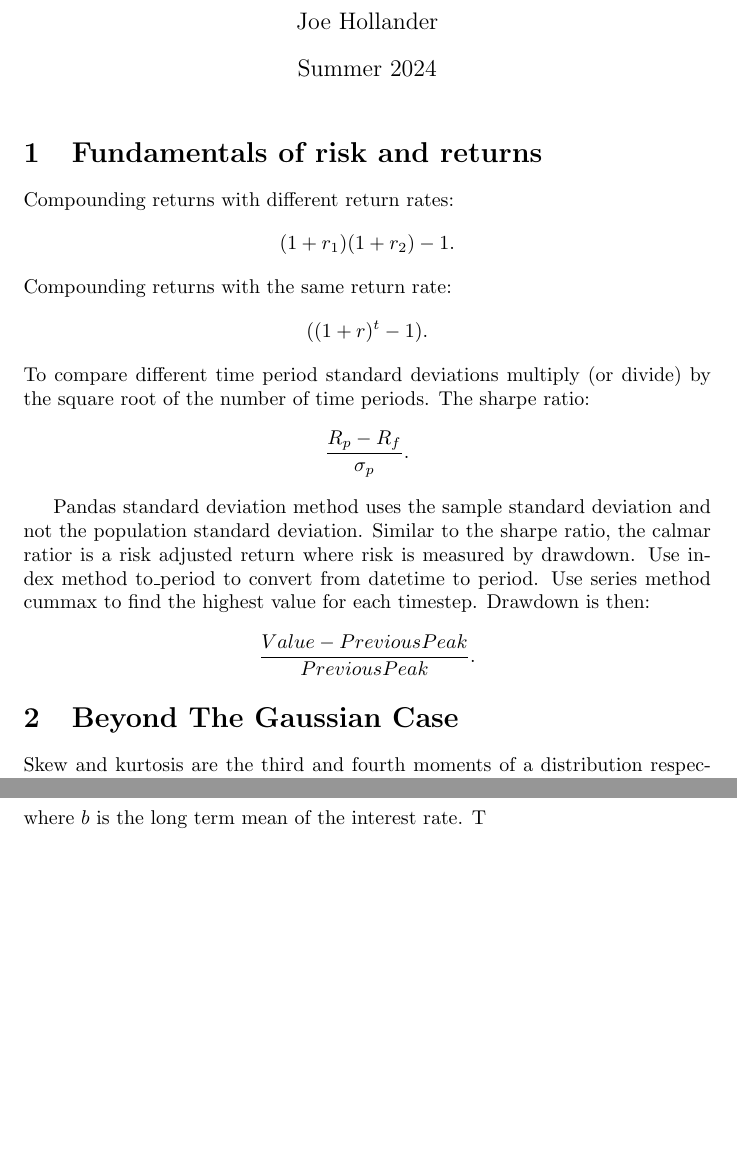
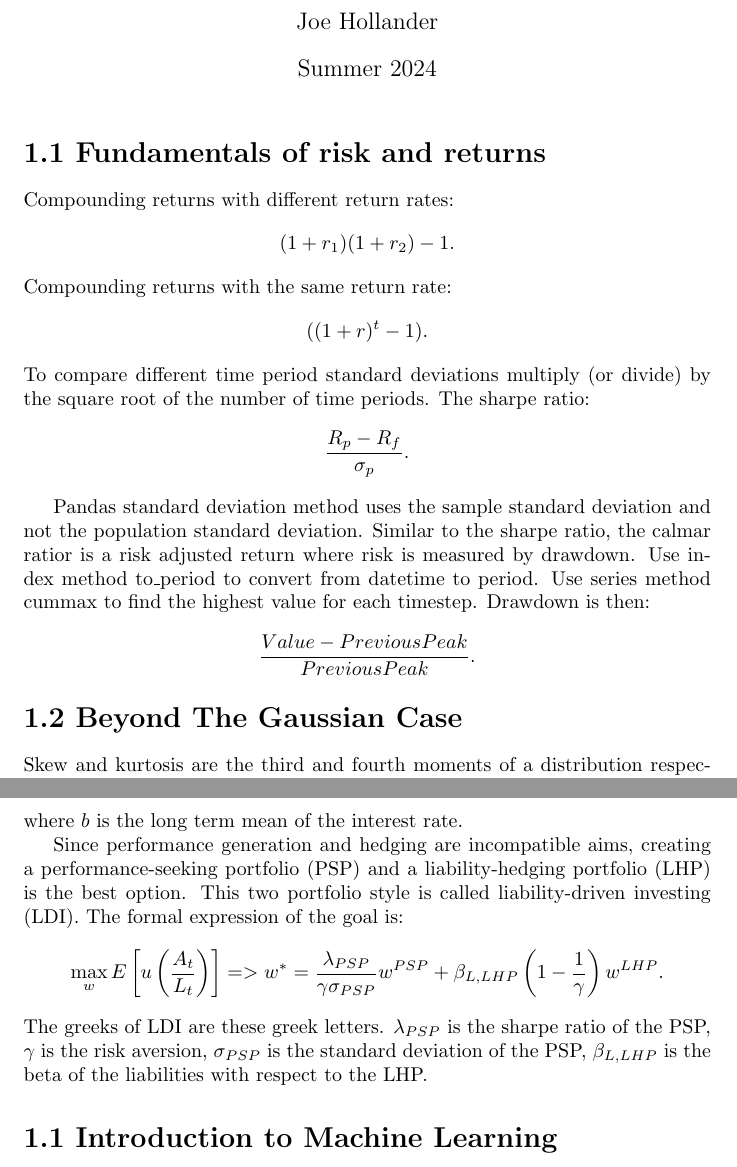
Before and after one commit to joeHollander/Math-Notes, a LaTeX document (MachineLearning/InvestmentManagement.tex): two parts of pages 1 and 4 of 4 before the commit and two parts of pages 1 and 5 of 5 after it, joined at a grey line, cut so that both start at the same text, the shorter picture padded with empty space. Compiled offline with pdfLaTeX.

Commit message:
changed section headers

```diff
--- a/MachineLearning/InvestmentManagement.tex
+++ b/MachineLearning/InvestmentManagement.tex
@@ -11,7 +12,8 @@
 \begin{document}
 \maketitle
 
-\section[1.1]{Fundamentals of risk and returns}
+
+\section*{1.1 Fundamentals of risk and returns}
 
 Compounding returns with different return rates:
 \[
@@ -39,7 +41,7 @@ highest value for each timestep. Drawdown is then:
 \frac{Value - Previous Peak}{Previous Peak}.
 \]
 
-\section[1.2]{Beyond The Gaussian Case}
+\section*{1.2 Beyond The Gaussian Case}
 
 Skew and kurtosis are the third and fourth moments
 of a distribution respectively. A distribution with
@@ -234,7 +236,24 @@ The Cox Ingersoll Ross (CIR) model that is used to model interest rates:
 dr_t = a(b-r_t)dt + \sigma \sqrt{r_t} \, dW_t,
 \]
 where $b$ is the long term mean of the interest rate.
-T
+
+Since performance generation and hedging are incompatible aims,
+creating a performance-seeking portfolio (PSP) and
+a liability-hedging portfolio (LHP) is the best option.
+This two portfolio style is called liability-driven investing (LDI).
+The formal expression of the goal is:
+\[
+\max_w E \left[u\left(\frac{A_t}{L_t}\right)\right]
+=> w^* = \frac{\lambda_{PSP}}{\gamma \sigma_{PSP}}w^{PSP}
++ \beta_{L,LHP} \left(1-\frac{1}{\gamma}\right)
+w^{LHP}.
+\]
+The greeks of LDI are these greek letters. $\lambda_{PSP}$
+is the sharpe ratio of the PSP, $\gamma$ is the risk aversion,
+$\sigma_{PSP}$ is the standard deviation of the PSP,
+$\beta_{L,LHP}$ is the beta of the liabilities with respect to the LHP.
+
+\section*{1.1 Introduction to Machine Learning}
 
 
 \end{document}
```
Also changed, not shown: MachineLearning/InvestmentManagement.pdf, MachineLearning/InvestmentManagement.tex (11 more changed lines), 4 other files.
